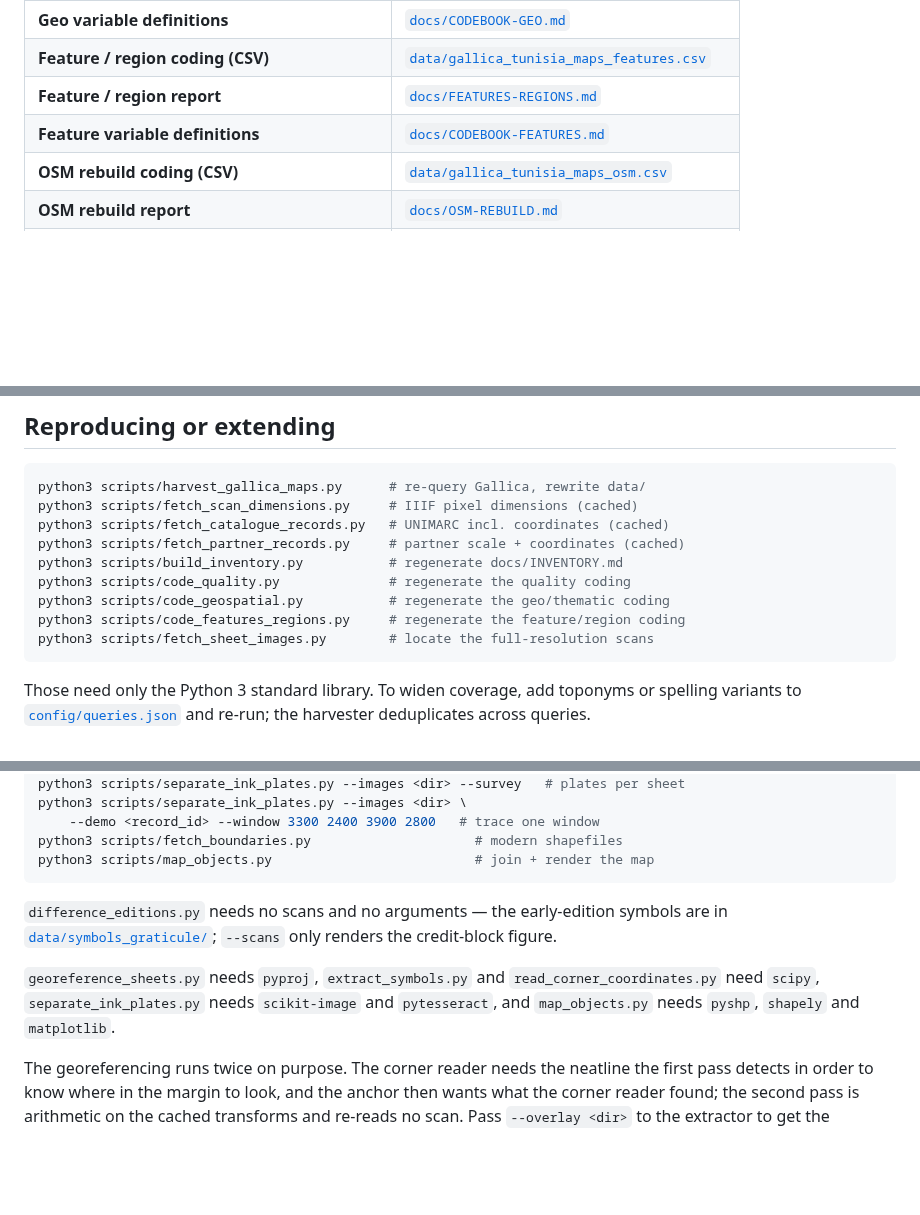
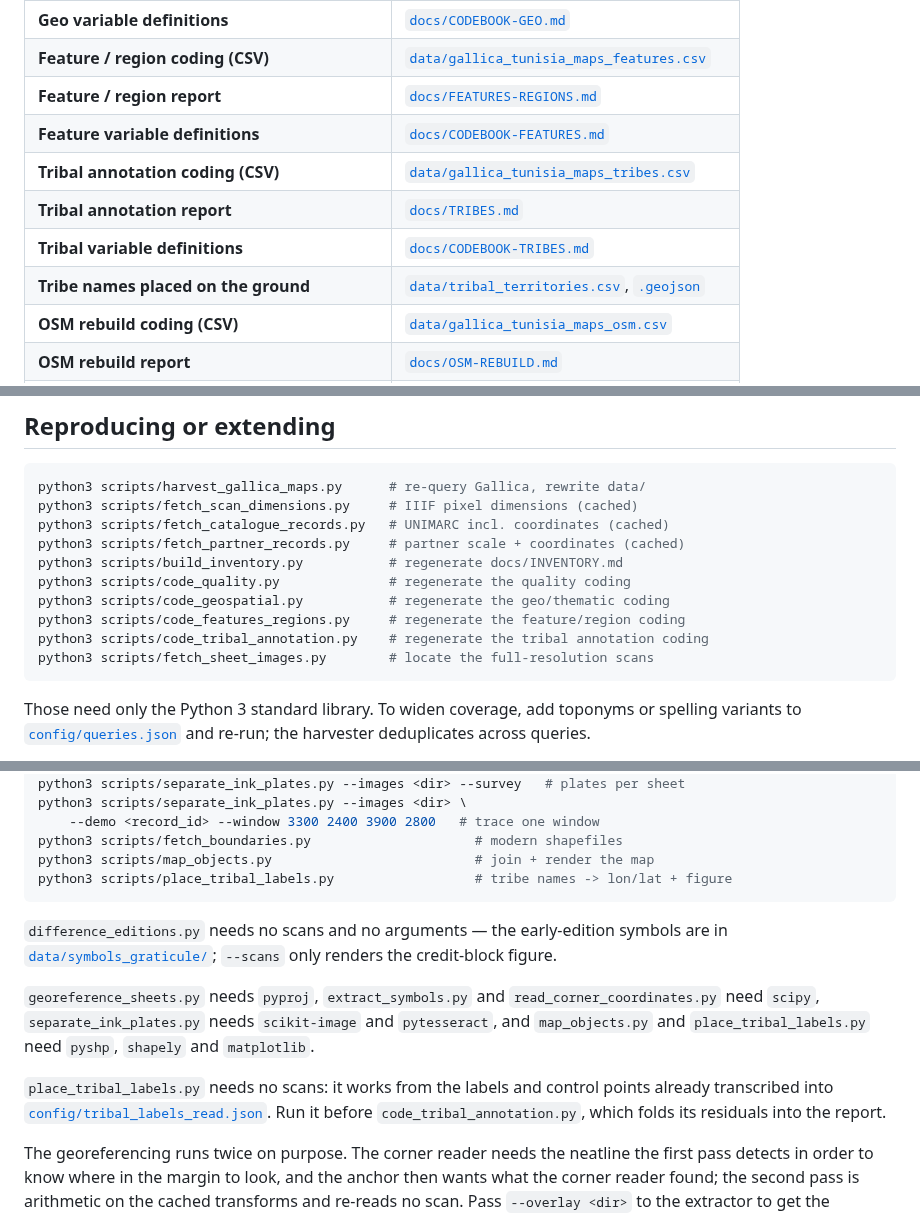
Before and after one commit to MedDhia/MapsTN, a Markdown page: README.md, 3 parts joined by grey strips. Rendered like a GitHub page; blank space fills up the shorter version.

````diff
--- a/README.md
+++ b/README.md
@@ -22,6 +22,10 @@ a relevance score.
 | **Feature / region coding (CSV)** | [`data/gallica_tunisia_maps_features.csv`](data/gallica_tunisia_maps_features.csv) |
 | **Feature / region report** | [`docs/FEATURES-REGIONS.md`](docs/FEATURES-REGIONS.md) |
 | **Feature variable definitions** | [`docs/CODEBOOK-FEATURES.md`](docs/CODEBOOK-FEATURES.md) |
+| **Tribal annotation coding (CSV)** | [`data/gallica_tunisia_maps_tribes.csv`](data/gallica_tunisia_maps_tribes.csv) |
+| **Tribal annotation report** | [`docs/TRIBES.md`](docs/TRIBES.md) |
+| **Tribal variable definitions** | [`docs/CODEBOOK-TRIBES.md`](docs/CODEBOOK-TRIBES.md) |
+| **Tribe names placed on the ground** | [`data/tribal_territories.csv`](data/tribal_territories.csv), [`.geojson`](data/tribal_territories.geojson) |
 | **OSM rebuild coding (CSV)** | [`data/gallica_tunisia_maps_osm.csv`](data/gallica_tunisia_maps_osm.csv) |
 | **OSM rebuild report** | [`docs/OSM-REBUILD.md`](docs/OSM-REBUILD.md) |
 | **OSM layer crosswalk** | [`config/osm_crosswalk.json`](config/osm_crosswalk.json) |
@@ -588,6 +641,7 @@ python3 scripts/build_inventory.py           # regenerate docs/INVENTORY.md
 python3 scripts/code_quality.py              # regenerate the quality coding
 python3 scripts/code_geospatial.py           # regenerate the geo/thematic coding
 python3 scripts/code_features_regions.py     # regenerate the feature/region coding
+python3 scripts/code_tribal_annotation.py    # regenerate the tribal annotation coding
 python3 scripts/fetch_sheet_images.py        # locate the full-resolution scans
 ```
 
@@ -624,6 +678,7 @@ python3 scripts/separate_ink_plates.py --images <dir> \
     --demo <record_id> --window 3300 2400 3900 2800   # trace one window
 python3 scripts/fetch_boundaries.py                     # modern shapefiles
 python3 scripts/map_objects.py                          # join + render the map
+python3 scripts/place_tribal_labels.py                  # tribe names -> lon/lat + figure
 ```
 
 `difference_editions.py` needs no scans and no arguments — the early-edition
@@ -632,8 +687,13 @@ only renders the credit-block figure.
 
 `georeference_sheets.py` needs `pyproj`, `extract_symbols.py` and
 `read_corner_coordinates.py` need `scipy`, `separate_ink_plates.py` needs
-`scikit-image` and `pytesseract`, and `map_objects.py` needs `pyshp`, `shapely`
-and `matplotlib`.
+`scikit-image` and `pytesseract`, and `map_objects.py` and
+`place_tribal_labels.py` need `pyshp`, `shapely` and `matplotlib`.
+
+`place_tribal_labels.py` needs no scans: it works from the labels and control
+points already transcribed into
+[`config/tribal_labels_read.json`](config/tribal_labels_read.json). Run it before
+`code_tribal_annotation.py`, which folds its residuals into the report.
 
 The georeferencing runs twice on purpose. The corner reader needs the neatline
 the first pass detects in order to know where in the margin to look, and the
````
Also changed, not shown: other parts of README.md (+49 -0 lines), docs/CODEBOOK-TRIBES.md (added, +123 -0 lines), docs/TRIBES.md (added, +122 -0 lines), docs/img/tribal_territories.png (added), 10 other files.
